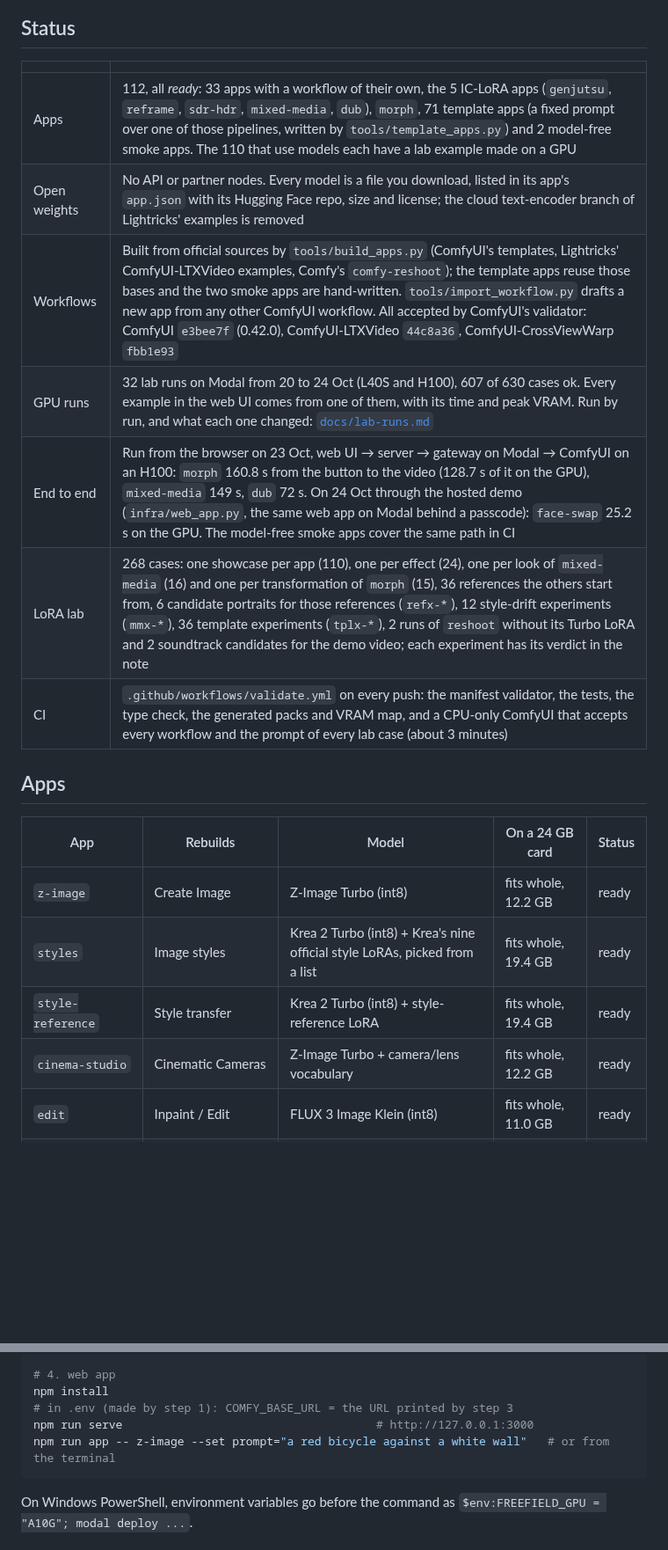
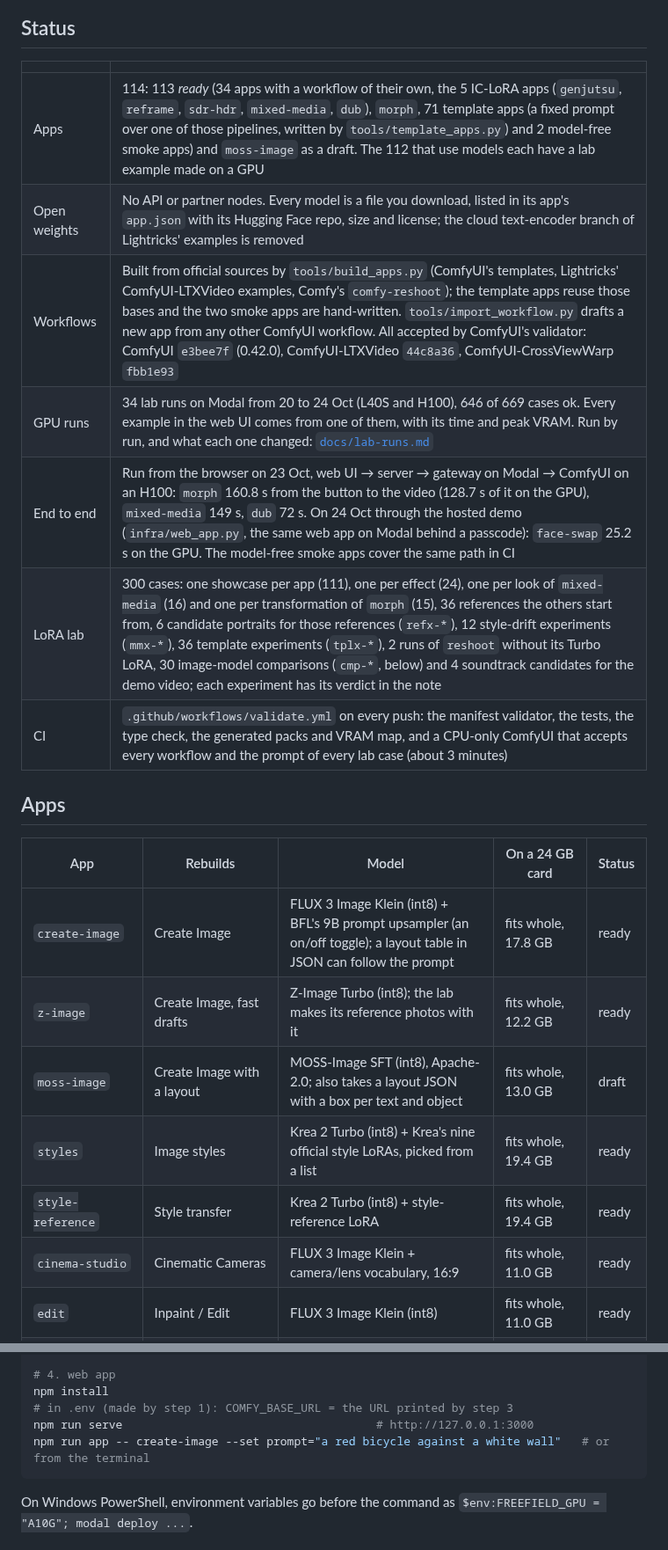
Before and after one commit to neuregex/freefield, a Markdown page: README.md, 2 parts joined by grey strips. Shown at 88% size. Drawn GitHub-style; blank space fills up the shorter version.

````diff
--- a/README.md
+++ b/README.md
@@ -19,22 +19,24 @@ browser ──▶ web/ + server/ (Node, Comfy SDK) ──▶ gateway :8000 ─
 
 | | |
 |---|---|
-| Apps | 112, all *ready*: 33 apps with a workflow of their own, the 5 IC-LoRA apps (`genjutsu`, `reframe`, `sdr-hdr`, `mixed-media`, `dub`), `morph`, 71 template apps (a fixed prompt over one of those pipelines, written by `tools/template_apps.py`) and 2 model-free smoke apps. The 110 that use models each have a lab example made on a GPU |
+| Apps | 114: 113 *ready* (34 apps with a workflow of their own, the 5 IC-LoRA apps (`genjutsu`, `reframe`, `sdr-hdr`, `mixed-media`, `dub`), `morph`, 71 template apps (a fixed prompt over one of those pipelines, written by `tools/template_apps.py`) and 2 model-free smoke apps) and `moss-image` as a draft. The 112 that use models each have a lab example made on a GPU |
 | Open weights | No API or partner nodes. Every model is a file you download, listed in its app's `app.json` with its Hugging Face repo, size and license; the cloud text-encoder branch of Lightricks' examples is removed |
 | Workflows | Built from official sources by `tools/build_apps.py` (ComfyUI's templates, Lightricks' ComfyUI-LTXVideo examples, Comfy's `comfy-reshoot`); the template apps reuse those bases and the two smoke apps are hand-written. `tools/import_workflow.py` drafts a new app from any other ComfyUI workflow. All accepted by ComfyUI's validator: ComfyUI `e3bee7f` (0.42.0), ComfyUI-LTXVideo `44c8a36`, ComfyUI-CrossViewWarp `fbb1e93` |
-| GPU runs | 32 lab runs on Modal from 20 to 24 Oct (L40S and H100), 607 of 630 cases ok. Every example in the web UI comes from one of them, with its time and peak VRAM. Run by run, and what each one changed: [`docs/lab-runs.md`](docs/lab-runs.md) |
+| GPU runs | 34 lab runs on Modal from 20 to 24 Oct (L40S and H100), 646 of 669 cases ok. Every example in the web UI comes from one of them, with its time and peak VRAM. Run by run, and what each one changed: [`docs/lab-runs.md`](docs/lab-runs.md) |
 | End to end | Run from the browser on 23 Oct, web UI → server → gateway on Modal → ComfyUI on an H100: `morph` 160.8 s from the button to the video (128.7 s of it on the GPU), `mixed-media` 149 s, `dub` 72 s. On 24 Oct through the hosted demo (`infra/web_app.py`, the same web app on Modal behind a passcode): `face-swap` 25.2 s on the GPU. The model-free smoke apps cover the same path in CI |
-| LoRA lab | 268 cases: one showcase per app (110), one per effect (24), one per look of `mixed-media` (16) and one per transformation of `morph` (15), 36 references the others start from, 6 candidate portraits for those references (`refx-*`), 12 style-drift experiments (`mmx-*`), 36 template experiments (`tplx-*`), 2 runs of `reshoot` without its Turbo LoRA and 2 soundtrack candidates for the demo video; each experiment has its verdict in the note |
+| LoRA lab | 300 cases: one showcase per app (111), one per effect (24), one per look of `mixed-media` (16) and one per transformation of `morph` (15), 36 references the others start from, 6 candidate portraits for those references (`refx-*`), 12 style-drift experiments (`mmx-*`), 36 template experiments (`tplx-*`), 2 runs of `reshoot` without its Turbo LoRA, 30 image-model comparisons (`cmp-*`, below) and 4 soundtrack candidates for the demo video; each experiment has its verdict in the note |
 | CI | `.github/workflows/validate.yml` on every push: the manifest validator, the tests, the type check, the generated packs and VRAM map, and a CPU-only ComfyUI that accepts every workflow and the prompt of every lab case (about 3 minutes) |
 
 ## Apps
 
 | App | Rebuilds | Model | On a 24 GB card | Status |
 |---|---|---|---|---|
-| `z-image` | Create Image | Z-Image Turbo (int8) | fits whole, 12.2 GB | ready |
+| `create-image` | Create Image | FLUX 3 Image Klein (int8) + BFL's 9B prompt upsampler (an on/off toggle); a layout table in JSON can follow the prompt | fits whole, 17.8 GB | ready |
+| `z-image` | Create Image, fast drafts | Z-Image Turbo (int8); the lab makes its reference photos with it | fits whole, 12.2 GB | ready |
+| `moss-image` | Create Image with a layout | MOSS-Image SFT (int8), Apache-2.0; also takes a layout JSON with a box per text and object | fits whole, 13.0 GB | draft |
 | `styles` | Image styles | Krea 2 Turbo (int8) + Krea's nine official style LoRAs, picked from a list | fits whole, 19.4 GB | ready |
 | `style-reference` | Style transfer | Krea 2 Turbo (int8) + style-reference LoRA | fits whole, 19.4 GB | ready |
-| `cinema-studio` | Cinematic Cameras | Z-Image Turbo + camera/lens vocabulary | fits whole, 12.2 GB | ready |
+| `cinema-studio` | Cinematic Cameras | FLUX 3 Image Klein + camera/lens vocabulary, 16:9 | fits whole, 11.0 GB | ready |
 | `edit` | Inpaint / Edit | FLUX 3 Image Klein (int8) | fits whole, 11.0 GB | ready |
 | `relight` | Relight | Qwen Image Edit 2509 (fp8) + Relight and Lightning LoRAs, light presets | tight: 21.5 GB largest phase | ready |
 | `upscale`, `upscale-video` | Upscale | SeedVR2 3B (int8) | fits whole, 4.0 GB | ready |
@@ -183,7 +200,7 @@ modal deploy infra/modal_app.py                   # FREEFIELD_GPU=A10G to try th
 npm install
 # in .env (made by step 1): COMFY_BASE_URL = the URL printed by step 3
 npm run serve                                     # http://127.0.0.1:3000
-npm run app -- z-image --set prompt="a red bicycle against a white wall"   # or from the terminal
+npm run app -- create-image --set prompt="a red bicycle against a white wall"   # or from the terminal
 ```
 
 On Windows PowerShell, environment variables go before the command as `$env:FREEFIELD_GPU = "A10G"; modal deploy ...`.
````
Also changed, not shown: other parts of README.md (+19 -4 lines), docs/lab-runs.md (+11 -1 lines), docs/media/image-models.jpg (added), 1 other file.
